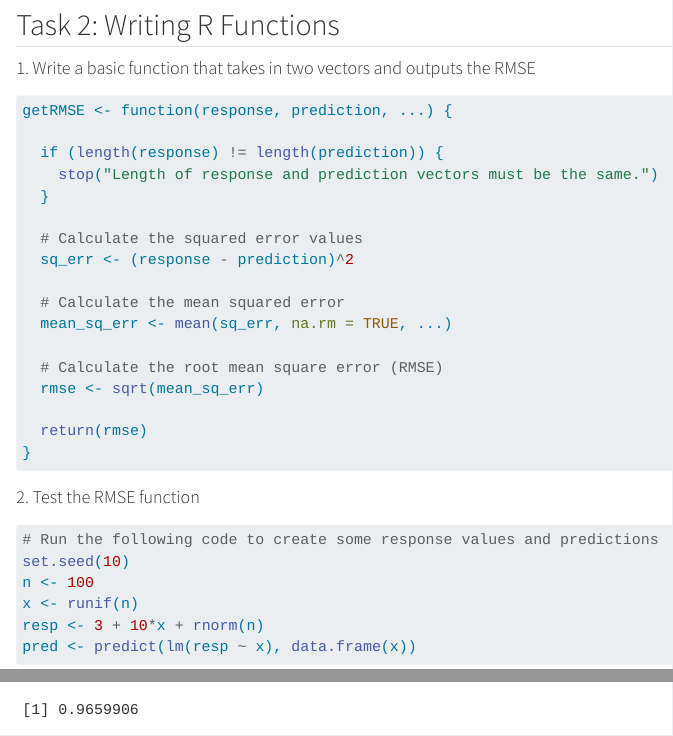
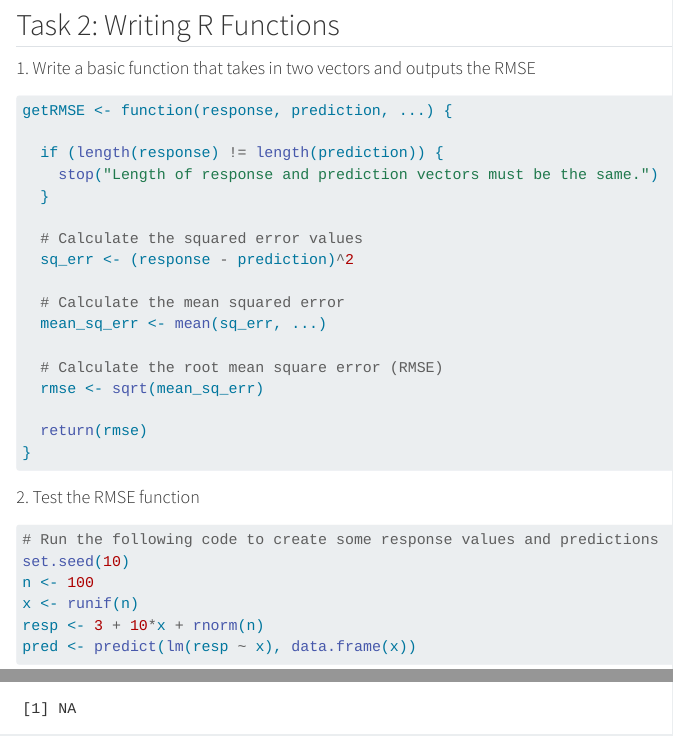
Before and after one commit to n-root/Homework4, a Quarto document (Homework4.qmd): the page in a window 1100 px wide, from 1240 px down, and a second part further down, joined at a grey line. Rendered offline with R 4.5, knitr and Pandoc in place of Quarto, with nearby package versions; some code elsewhere in the file could not run offline.

Commit message:
Attempt 2

```diff
--- a/Homework4.qmd
+++ b/Homework4.qmd
@@ -49,7 +49,7 @@ getRMSE <- function(response, prediction, ...) {
   sq_err <- (response - prediction)^2
 
   # Calculate the mean squared error
-  mean_sq_err <- mean(sq_err, na.rm = TRUE, ...)
+  mean_sq_err <- mean(sq_err, ...)
 
   # Calculate the root mean square error (RMSE)
   rmse <- sqrt(mean_sq_err)
```
Also changed, not shown: docs/search.json (added), Homework4.qmd (2 more changed lines), 18 other files.
